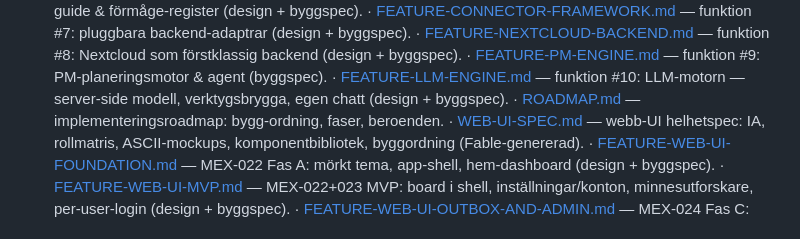
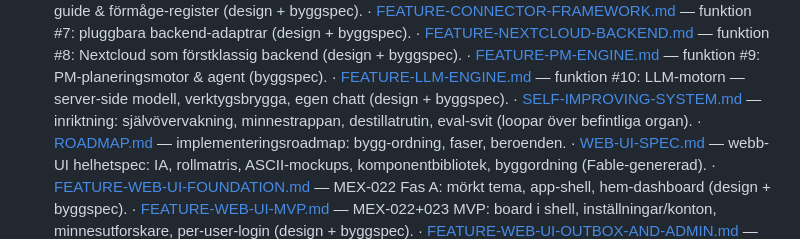
Before and after one commit to Quinzell-se/memaix, a Markdown page: docs/INDEX.md, the part around the change. Drawn GitHub-style.

```diff
--- a/docs/INDEX.md
+++ b/docs/INDEX.md
@@ -38,6 +38,7 @@ Läs i den ordning som passar din roll.
    · [FEATURE-NEXTCLOUD-BACKEND.md](FEATURE-NEXTCLOUD-BACKEND.md) — funktion #8: Nextcloud som förstklassig backend (design + byggspec).
    · [FEATURE-PM-ENGINE.md](FEATURE-PM-ENGINE.md) — funktion #9: PM-planeringsmotor & agent (byggspec).
    · [FEATURE-LLM-ENGINE.md](FEATURE-LLM-ENGINE.md) — funktion #10: LLM-motorn — server-side modell, verktygsbrygga, egen chatt (design + byggspec).
+   · [SELF-IMPROVING-SYSTEM.md](SELF-IMPROVING-SYSTEM.md) — inriktning: självövervakning, minnestrappan, destillatrutin, eval-svit (loopar över befintliga organ).
    · [ROADMAP.md](ROADMAP.md) — implementeringsroadmap: bygg-ordning, faser, beroenden.
    · [WEB-UI-SPEC.md](WEB-UI-SPEC.md) — webb-UI helhetspec: IA, rollmatris, ASCII-mockups, komponentbibliotek, byggordning (Fable-genererad).
    · [FEATURE-WEB-UI-FOUNDATION.md](FEATURE-WEB-UI-FOUNDATION.md) — MEX-022 Fas A: mörkt tema, app-shell, hem-dashboard (design + byggspec).
```
Also changed, not shown: AGENTS.md (+20 -0 lines), docs/SELF-IMPROVING-SYSTEM.md (added, +71 -0 lines).
